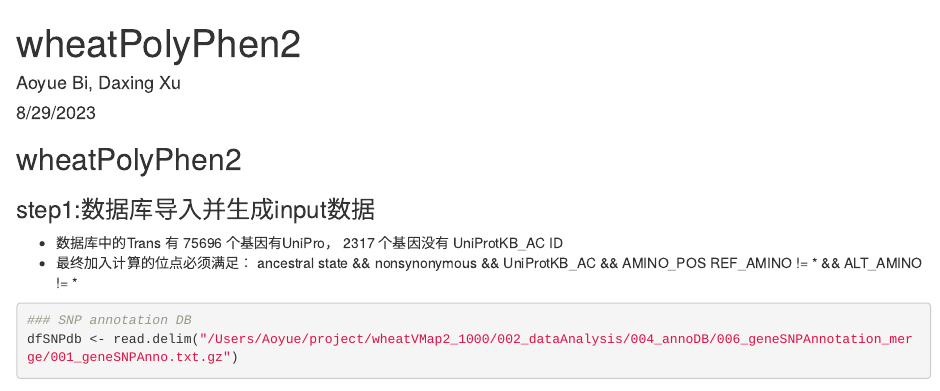
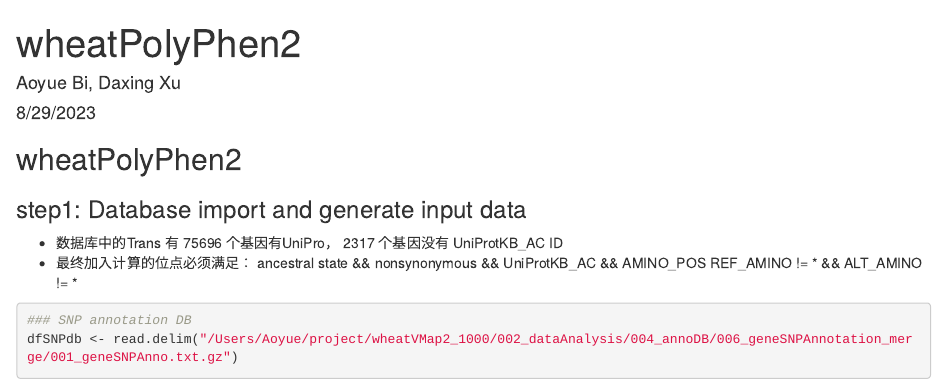
Before and after one commit to AoyueBi/wheatPolyPhen2, an R Markdown document (wheatPolyPhen2_script.Rmd): the page in a window 1100 px wide, from its top. Rendered offline with R 4.5, knitr and Pandoc, with nearby package versions; some code elsewhere in the file could not run offline; common packages that the code uses without loading them are loaded.

Commit message:
Update wheatPolyPhen2_script.Rmd

````diff
--- a/wheatPolyPhen2_script.Rmd
+++ b/wheatPolyPhen2_script.Rmd
@@ -10,7 +10,7 @@ knitr::opts_chunk$set(echo = TRUE)
 ```
 
 ## wheatPolyPhen2
-### step1:数据库导入并生成input数据
+### step1: Database import and generate input data
 
 -   数据库中的Trans 有 75696 个基因有UniPro， 2317 个基因没有
     UniProtKB_AC ID
````
